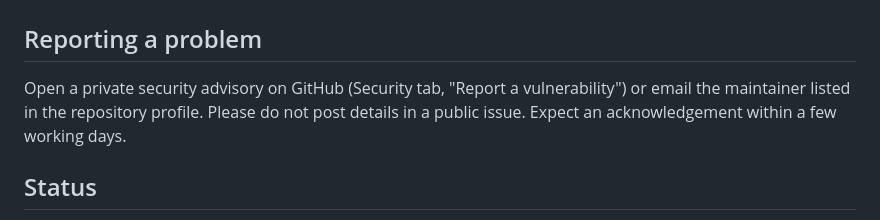
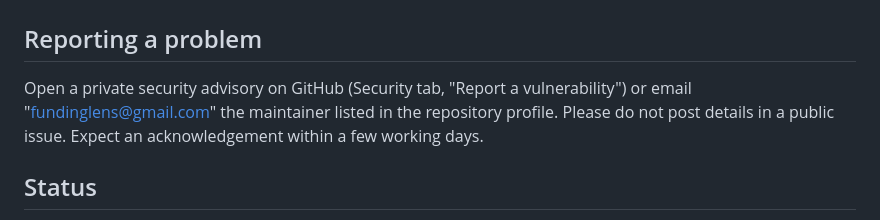
Before and after one commit to oshealth31/un-reporting-system, a Markdown page: SECURITY.md, the part around the change. Drawn GitHub-style.

```diff
--- a/SECURITY.md
+++ b/SECURITY.md
@@ -2,7 +2,7 @@
 
 ## Reporting a problem
 
-Open a private security advisory on GitHub (Security tab, "Report a vulnerability") or email the maintainer listed in the repository profile. Please do not post details in a public issue. Expect an acknowledgement within a few working days.
+Open a private security advisory on GitHub (Security tab, "Report a vulnerability") or email "fundinglens@gmail.com" the maintainer listed in the repository profile. Please do not post details in a public issue. Expect an acknowledgement within a few working days.
 
 ## Status
 
```
